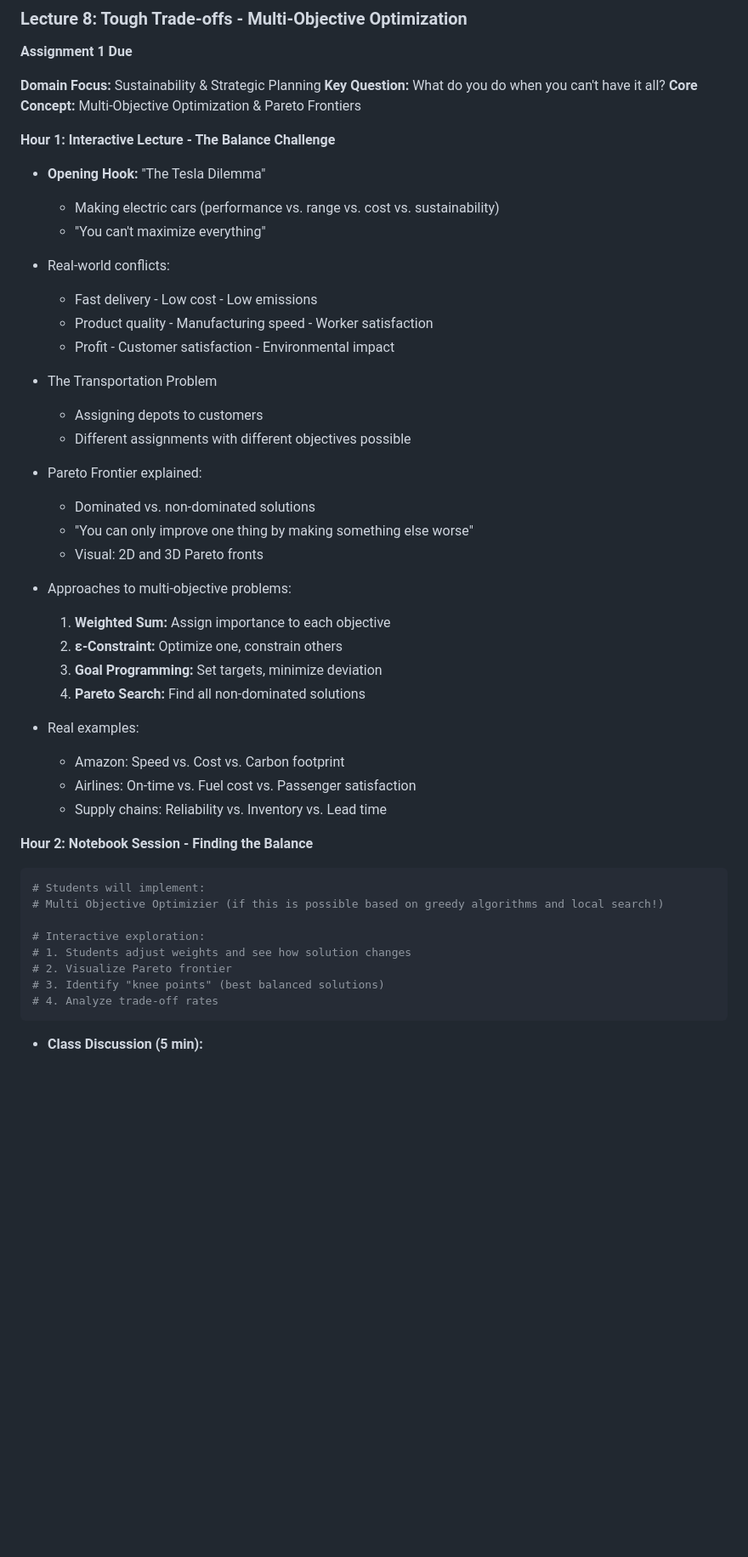
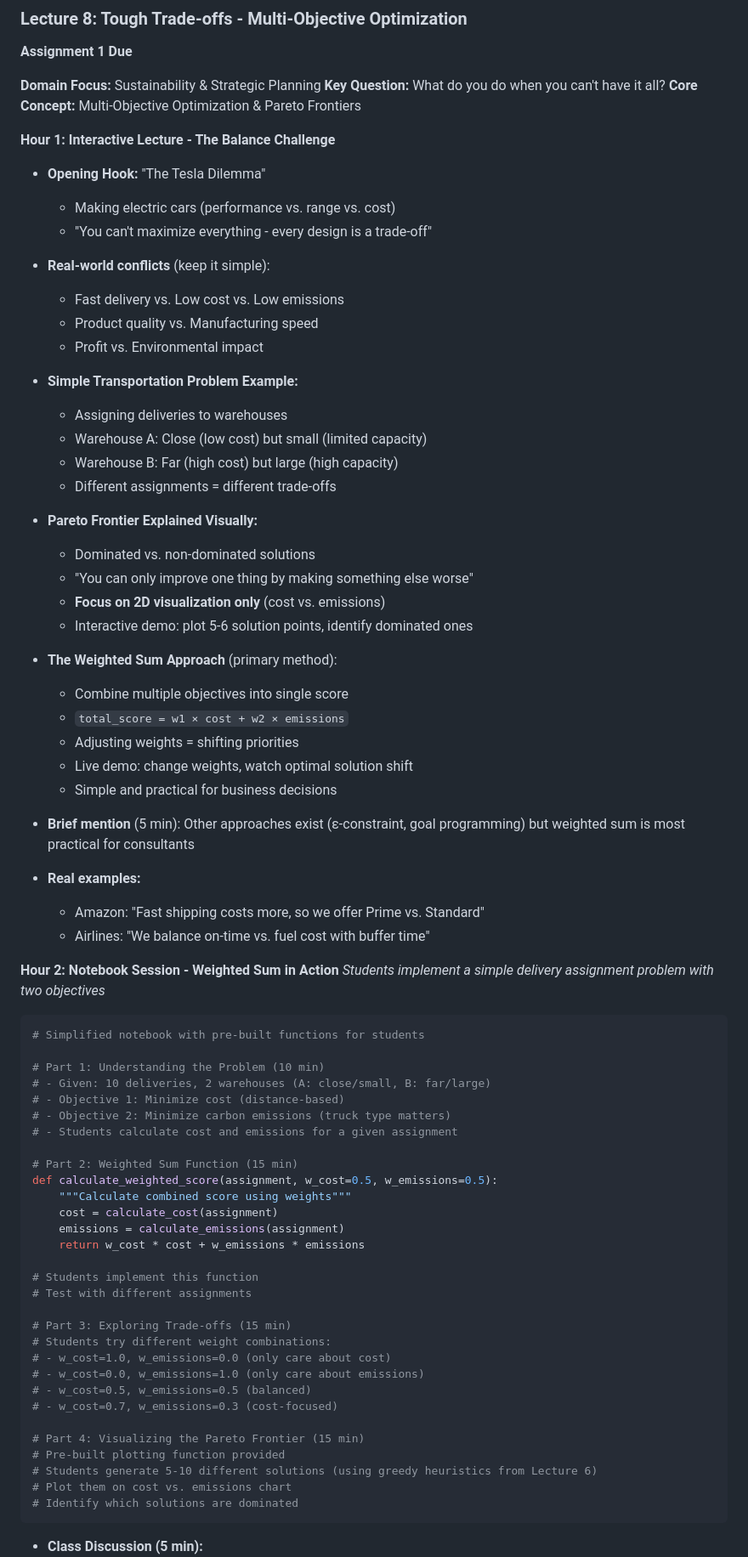
Before and after one commit to beyondsimulations/Management-Science, a Markdown page: plan/course_plan.md, the part around the change printed below. Shown: that part at 85% size. Drawn GitHub-style; blank space fills up the shorter version.

Commit message:
Improved plan

````diff
--- a/plan/course_plan.md
+++ b/plan/course_plan.md
@@ -576,44 +632,73 @@ def improve_route(route, distances):
 
 **Hour 1: Interactive Lecture - The Balance Challenge**
 - **Opening Hook:** "The Tesla Dilemma"
-  - Making electric cars (performance vs. range vs. cost vs. sustainability)
-  - "You can't maximize everything"
+  - Making electric cars (performance vs. range vs. cost)
+  - "You can't maximize everything - every design is a trade-off"
 
-- Real-world conflicts:
-  - Fast delivery - Low cost - Low emissions
-  - Product quality - Manufacturing speed - Worker satisfaction
-  - Profit - Customer satisfaction - Environmental impact
+- **Real-world conflicts** (keep it simple):
+  - Fast delivery vs. Low cost vs. Low emissions
+  - Product quality vs. Manufacturing speed
+  - Profit vs. Environmental impact
 
-- The Transportation Problem
-  - Assigning depots to customers
-  - Different assignments with different objectives possible
+- **Simple Transportation Problem Example:**
+  - Assigning deliveries to warehouses
+  - Warehouse A: Close (low cost) but small (limited capacity)
+  - Warehouse B: Far (high cost) but large (high capacity)
+  - Different assignments = different trade-offs
 
-- Pareto Frontier explained:
+- **Pareto Frontier Explained Visually:**
   - Dominated vs. non-dominated solutions
   - "You can only improve one thing by making something else worse"
-  - Visual: 2D and 3D Pareto fronts
+  - **Focus on 2D visualization only** (cost vs. emissions)
+  - Interactive demo: plot 5-6 solution points, identify dominated ones
 
-- Approaches to multi-objective problems:
-  1. **Weighted Sum:** Assign importance to each objective
-  2. **ε-Constraint:** Optimize one, constrain others
-  3. **Goal Programming:** Set targets, minimize deviation
-  4. **Pareto Search:** Find all non-dominated solutions
+- **The Weighted Sum Approach** (primary method):
+  - Combine multiple objectives into single score
+  - `total_score = w1 × cost + w2 × emissions`
+  - Adjusting weights = shifting priorities
+  - Live demo: change weights, watch optimal solution shift
+  - Simple and practical for business decisions
 
-- Real examples:
-  - Amazon: Speed vs. Cost vs. Carbon footprint
-  - Airlines: On-time vs. Fuel cost vs. Passenger satisfaction
-  - Supply chains: Reliability vs. Inventory vs. Lead time
+- **Brief mention** (5 min): Other approaches exist (ε-constraint, goal programming) but weighted sum is most practical for consultants
 
-**Hour 2: Notebook Session - Finding the Balance**
+- **Real examples:**
+  - Amazon: "Fast shipping costs more, so we offer Prime vs. Standard"
+  - Airlines: "We balance on-time vs. fuel cost with buffer time"
+
+**Hour 2: Notebook Session - Weighted Sum in Action**
+*Students implement a simple delivery assignment problem with two objectives*
+
 ```python
-# Students will implement:
-# Multi Objective Optimizier (if this is possible based on greedy algorithms and local search!)
+# Simplified notebook with pre-built functions for students
 
-# Interactive exploration:
-# 1. Students adjust weights and see how solution changes
-# 2. Visualize Pareto frontier
-# 3. Identify "knee points" (best balanced solutions)
-# 4. Analyze trade-off rates
+# Part 1: Understanding the Problem (10 min)
+# - Given: 10 deliveries, 2 warehouses (A: close/small, B: far/large)
+# - Objective 1: Minimize cost (distance-based)
+# - Objective 2: Minimize carbon emissions (truck type matters)
+# - Students calculate cost and emissions for a given assignment
+
+# Part 2: Weighted Sum Function (15 min)
+def calculate_weighted_score(assignment, w_cost=0.5, w_emissions=0.5):
+    """Calculate combined score using weights"""
+    cost = calculate_cost(assignment)
+    emissions = calculate_emissions(assignment)
+    return w_cost * cost + w_emissions * emissions
+
+# Students implement this function
+# Test with different assignments
+
+# Part 3: Exploring Trade-offs (15 min)
+# Students try different weight combinations:
+# - w_cost=1.0, w_emissions=0.0 (only care about cost)
+# - w_cost=0.0, w_emissions=1.0 (only care about emissions)
+# - w_cost=0.5, w_emissions=0.5 (balanced)
+# - w_cost=0.7, w_emissions=0.3 (cost-focused)
+
+# Part 4: Visualizing the Pareto Frontier (15 min)
+# Pre-built plotting function provided
+# Students generate 5-10 different solutions (using greedy heuristics from Lecture 6)
+# Plot them on cost vs. emissions chart
+# Identify which solutions are dominated
 ```
 
 - **Class Discussion (5 min):**
````
Also changed, not shown: other parts of plan/course_plan.md (+140 -81 lines).
